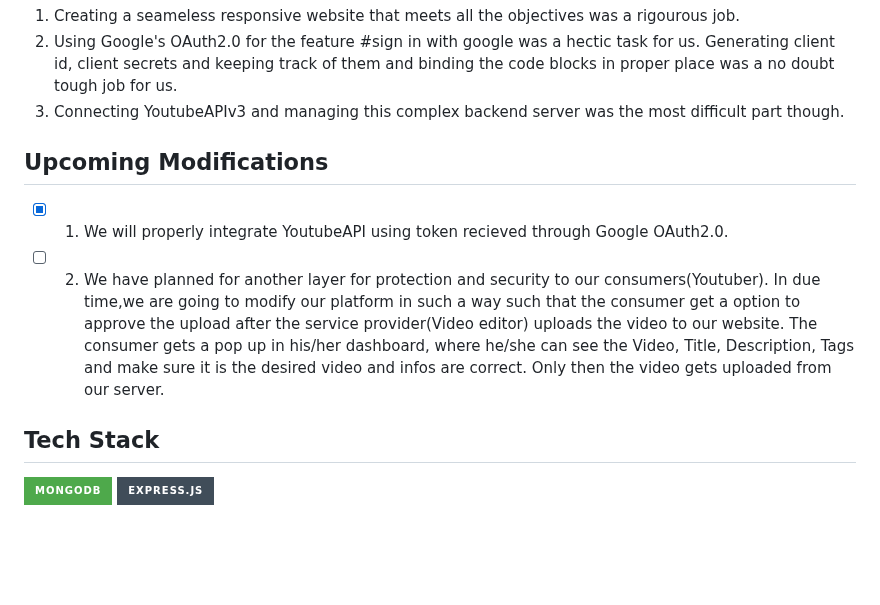
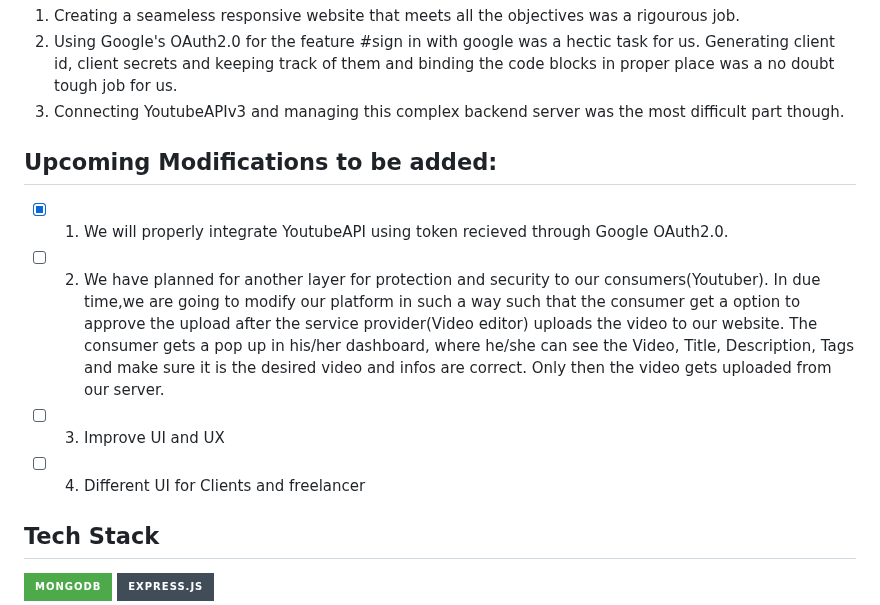
Before and after one commit to Sayan67/Youtube-uploader, a Markdown page: readme.md, the part around the change. Rendered like a GitHub page; badges without logos; blank space fills up the shorter version.

```diff
--- a/readme.md
+++ b/readme.md
@@ -90,9 +90,11 @@ Creating this website was not really easy for us.We faced quite a few complicati
 2. Using Google's OAuth2.0 for the feature #sign in with google was a hectic task for us. Generating client id, client secrets and keeping track of them and binding the code blocks in proper place was a no     doubt tough job for us.
 3. Connecting YoutubeAPIv3 and managing this complex backend server was the most difficult part though.
 
-## Upcoming Modifications
+## Upcoming Modifications to be added:
 - [x] 1. We will properly integrate YoutubeAPI using token recieved through Google OAuth2.0.
 - [ ] 2. We have planned for another layer for protection and security to our consumers(Youtuber). In due time,we are going to modify our platform in such a way such that the consumer get a option to approve         the upload after the service provider(Video editor) uploads the video to our website. The consumer gets a pop up in his/her dashboard, where he/she can see the Video, Title, Description, Tags and            make sure it is the desired video and infos are correct. Only then the video gets uploaded from our server.
+- [ ] 3. Improve UI and UX
+- [ ] 4. Different UI for Clients and freelancer
 
 ## Tech Stack
 ![MongoDB](https://img.shields.io/badge/MongoDB-%234ea94b.svg?style=for-the-badge&logo=mongodb&logoColor=white) ![Express.js](https://img.shields.io/badge/express.js-%23404d59.svg?style=for-the-badge&logo=express&logoColor=%2361DAFB)
```
